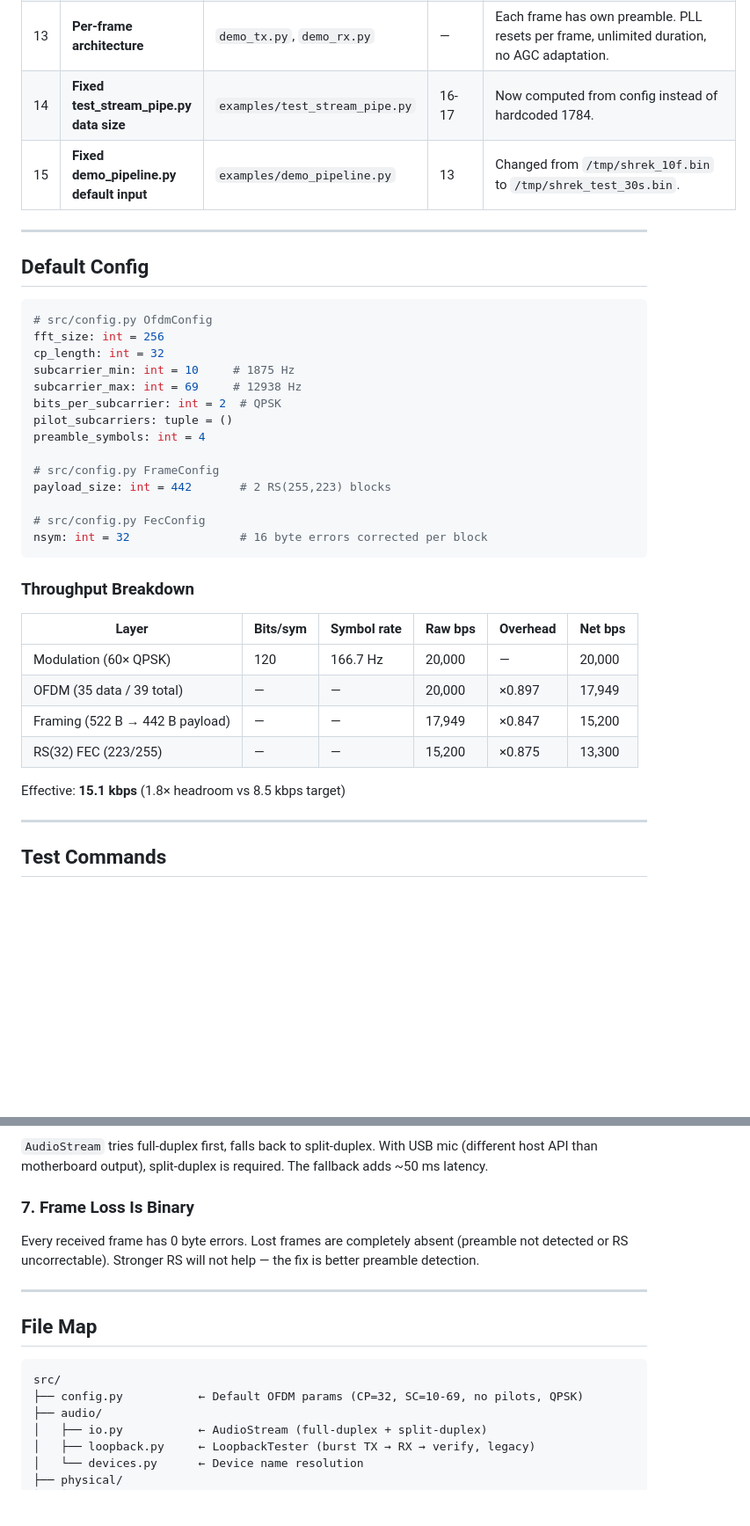
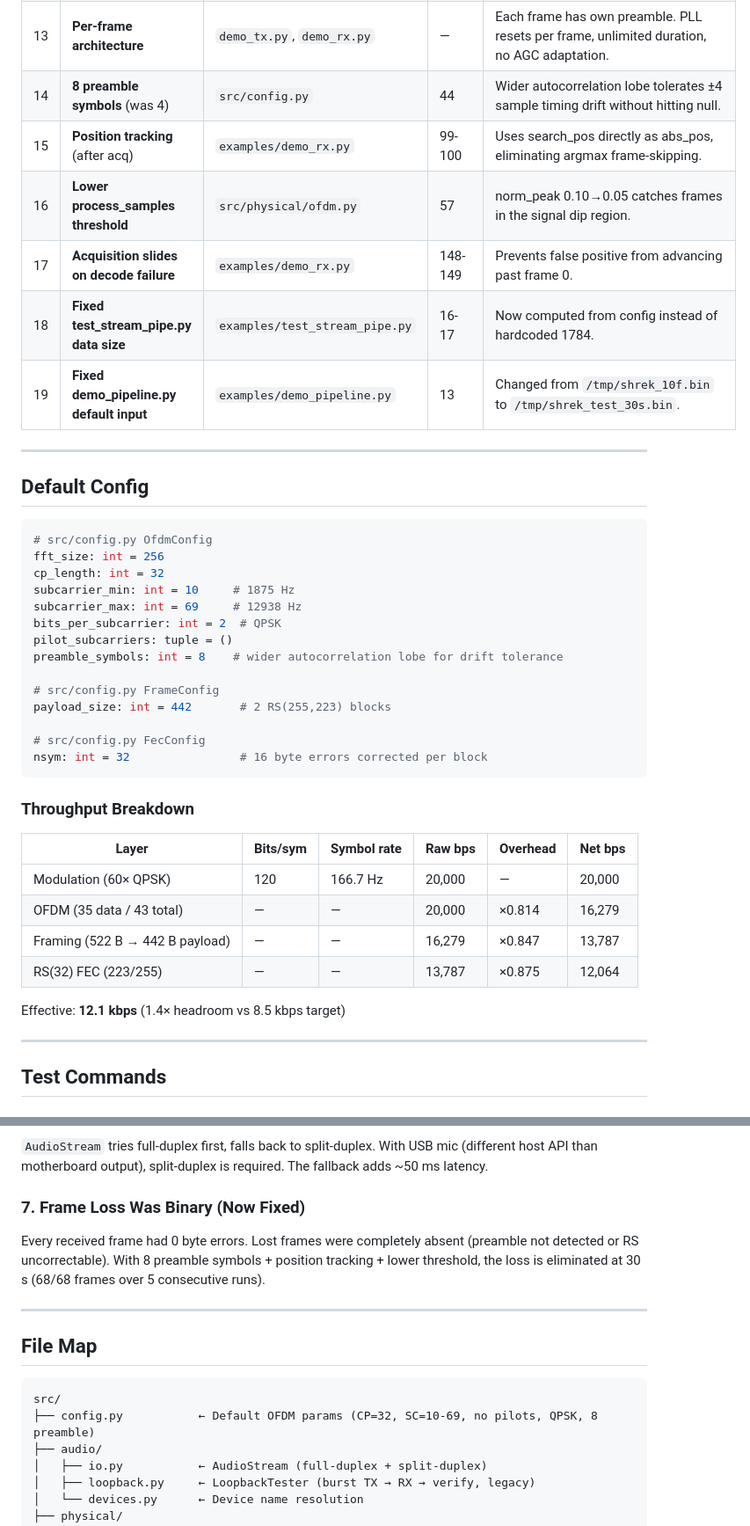
Before and after one commit to furrysalamander/speed_of_sound_wifi, a Markdown page: STATUS.md, 2 parts joined by grey strips. Shown at 88% size. Drawn GitHub-style; blank space fills up the shorter version.

Commit message:
docs: update to 8 preamble, 100% OTA, 12.1 kbps

````diff
--- a/STATUS.md
+++ b/STATUS.md
@@ -44,8 +45,12 @@ the bottleneck.
 | 11 | **Output flush on success** | `examples/demo_rx.py` | 117 | Explicit flush after each frame for pipe reliability. |
 | 12 | **Mic frequency response measurement** | `/tmp/freq_sweep3.py` | — | Full-band OFDM sweep (SC 1-127, 8 syms). Confirmed -3 dB at SC 4-69, dip at SC 7-9. |
 | 13 | **Per-frame architecture** | `demo_tx.py`, `demo_rx.py` | — | Each frame has own preamble. PLL resets per frame, unlimited duration, no AGC adaptation. |
-| 14 | **Fixed test_stream_pipe.py data size** | `examples/test_stream_pipe.py` | 16-17 | Now computed from config instead of hardcoded 1784. |
-| 15 | **Fixed demo_pipeline.py default input** | `examples/demo_pipeline.py` | 13 | Changed from `/tmp/shrek_10f.bin` to `/tmp/shrek_test_30s.bin`. |
+| 14 | **8 preamble symbols** (was 4) | `src/config.py` | 44 | Wider autocorrelation lobe tolerates ±4 sample timing drift without hitting null. |
+| 15 | **Position tracking** (after acq) | `examples/demo_rx.py` | 99-100 | Uses search_pos directly as abs_pos, eliminating argmax frame-skipping. |
+| 16 | **Lower process_samples threshold** | `src/physical/ofdm.py` | 57 | norm_peak 0.10→0.05 catches frames in the signal dip region. |
+| 17 | **Acquisition slides on decode failure** | `examples/demo_rx.py` | 148-149 | Prevents false positive from advancing past frame 0. |
+| 18 | **Fixed test_stream_pipe.py data size** | `examples/test_stream_pipe.py` | 16-17 | Now computed from config instead of hardcoded 1784. |
+| 19 | **Fixed demo_pipeline.py default input** | `examples/demo_pipeline.py` | 13 | Changed from `/tmp/shrek_10f.bin` to `/tmp/shrek_test_30s.bin`. |
 
 ---
 
@@ -59,7 +64,7 @@ subcarrier_min: int = 10     # 1875 Hz
 subcarrier_max: int = 69     # 12938 Hz
 bits_per_subcarrier: int = 2  # QPSK
 pilot_subcarriers: tuple = ()
-preamble_symbols: int = 4
+preamble_symbols: int = 8    # wider autocorrelation lobe for drift tolerance
 
 # src/config.py FrameConfig
 payload_size: int = 442       # 2 RS(255,223) blocks
@@ -73,11 +78,11 @@ nsym: int = 32                # 16 byte errors corrected per block
 | Layer | Bits/sym | Symbol rate | Raw bps | Overhead | Net bps |
 |-------|----------|-------------|---------|----------|---------|
 | Modulation (60× QPSK) | 120 | 166.7 Hz | 20,000 | — | 20,000 |
-| OFDM (35 data / 39 total) | — | — | 20,000 | ×0.897 | 17,949 |
-| Framing (522 B → 442 B payload) | — | — | 17,949 | ×0.847 | 15,200 |
-| RS(32) FEC (223/255) | — | — | 15,200 | ×0.875 | 13,300 |
+| OFDM (35 data / 43 total) | — | — | 20,000 | ×0.814 | 16,279 |
+| Framing (522 B → 442 B payload) | — | — | 16,279 | ×0.847 | 13,787 |
+| RS(32) FEC (223/255) | — | — | 13,787 | ×0.875 | 12,064 |
 
-Effective: **15.1 kbps** (1.8× headroom vs 8.5 kbps target)
+Effective: **12.1 kbps** (1.4× headroom vs 8.5 kbps target)
 
 ---
 
@@ -197,11 +202,12 @@ verify names before each test session.
 USB mic (different host API than motherboard output), split-duplex is
 required. The fallback adds ~50 ms latency.
 
-### 7. Frame Loss Is Binary
+### 7. Frame Loss Was Binary (Now Fixed)
 
-Every received frame has 0 byte errors. Lost frames are completely
-absent (preamble not detected or RS uncorrectable). Stronger RS will
-not help — the fix is better preamble detection.
+Every received frame had 0 byte errors. Lost frames were completely
+absent (preamble not detected or RS uncorrectable). With 8 preamble
+symbols + position tracking + lower threshold, the loss is eliminated
+at 30 s (68/68 frames over 5 consecutive runs).
 
 ---
 
@@ -209,7 +215,7 @@ not help — the fix is better preamble detection.
 
 ```
 src/
-├── config.py           ← Default OFDM params (CP=32, SC=10-69, no pilots, QPSK)
+├── config.py           ← Default OFDM params (CP=32, SC=10-69, no pilots, QPSK, 8 preamble)
 ├── audio/
 │   ├── io.py           ← AudioStream (full-duplex + split-duplex)
 │   ├── loopback.py     ← LoopbackTester (burst TX → RX → verify, legacy)
````
Also changed, not shown: other parts of STATUS.md (+4 -3 lines), AGENTS.md (+19 -16 lines).
